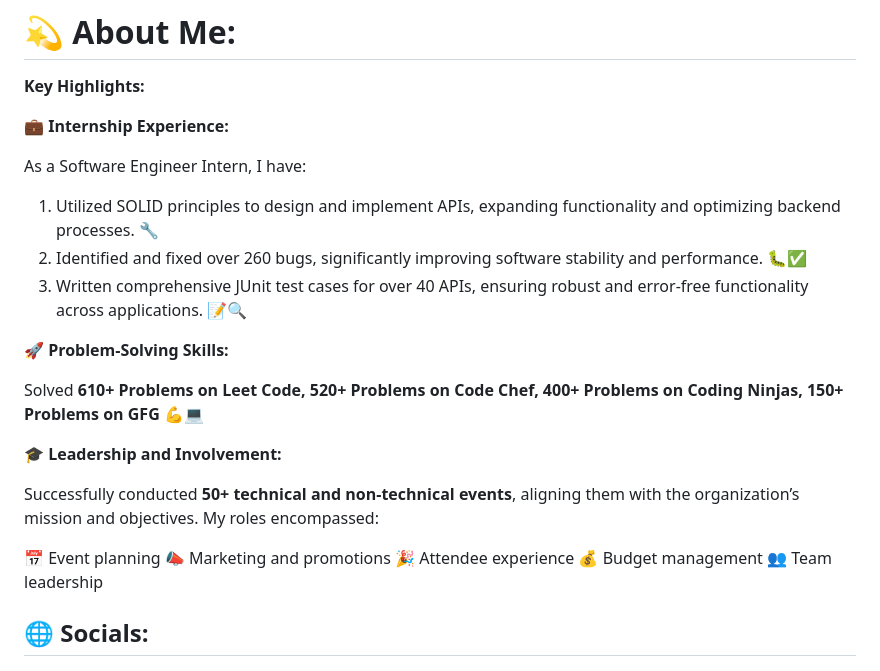
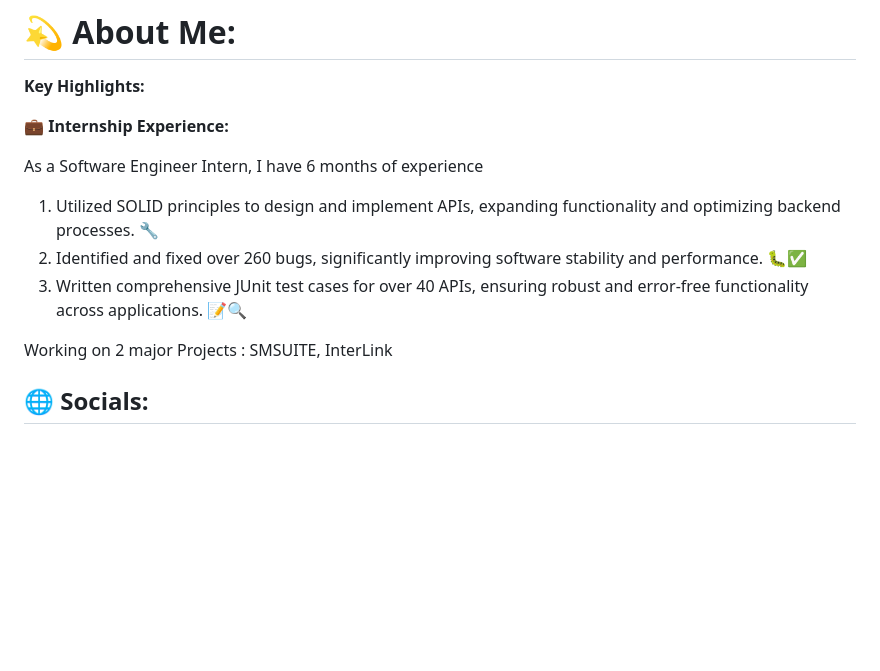
Before and after one commit to Ragulakarthik/Ragulakarthik, a Markdown page: README.md, the part around one of its changes. GitHub-like rendering; blank space fills up the shorter version.

```diff
--- a/README.md
+++ b/README.md
@@ -4,25 +4,13 @@
 
 **💼 Internship Experience:**
 
-As a Software Engineer Intern, I have:
+As a Software Engineer Intern, I have 6 months of experience
 
 1. Utilized SOLID principles to design and implement APIs, expanding functionality and optimizing backend processes. 🔧
 2. Identified and fixed over 260 bugs, significantly improving software stability and performance. 🐛✅
 3. Written comprehensive JUnit test cases for over 40 APIs, ensuring robust and error-free functionality across applications. 📝🔍
 
-**🚀 Problem-Solving Skills:**
-
-Solved **610+ Problems on Leet Code, 520+ Problems on Code Chef, 400+ Problems on Coding Ninjas, 150+ Problems on GFG** 💪💻
-
-**🎓 Leadership and Involvement:**
-
-Successfully conducted **50+ technical and non-technical events**, aligning them with the organization’s mission and objectives. My roles encompassed:
-
-📅 Event planning
-📣 Marketing and promotions
-🎉 Attendee experience
-💰 Budget management
-👥 Team leadership
+Working on 2 major Projects : SMSUITE, InterLink
 
 
 ## 🌐 Socials:
```
Also changed, not shown: other parts of README.md (+1 -1 lines).
